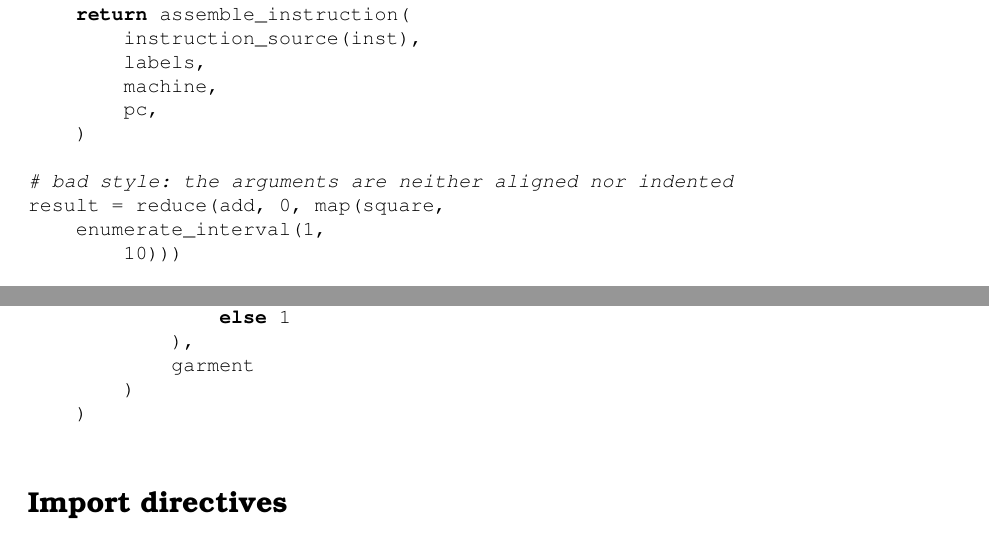
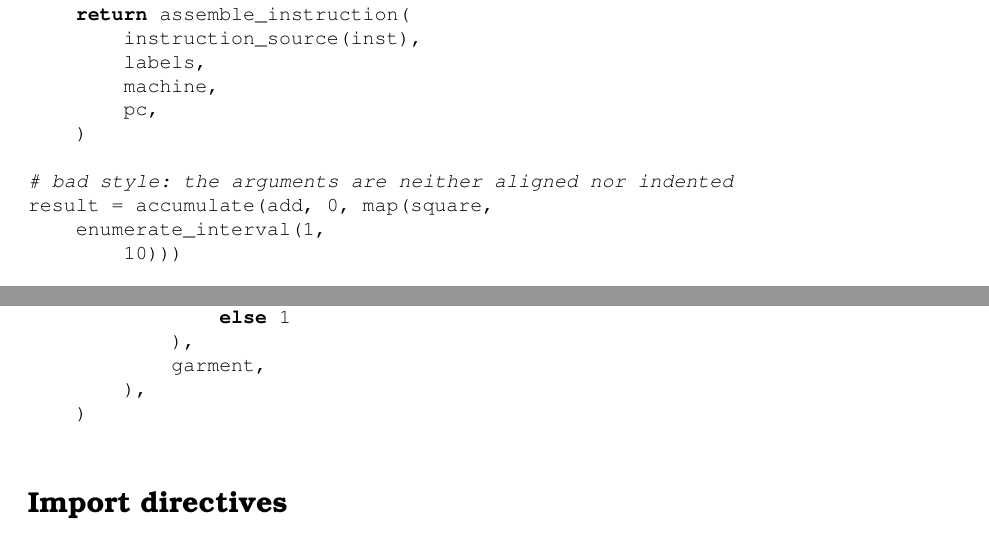
Before and after one commit to source-academy/py-slang, a LaTeX document (docs/specs/python_styleguide.tex): two parts of page 5 of 7, joined at a grey line, cut so that both start at the same text. Compiled offline with pdfLaTeX.

```diff
--- a/docs/specs/python_styleguide.tex
+++ b/docs/specs/python_styleguide.tex
@@ -330,7 +330,7 @@
 
 \begin{lstlisting}
 # bad style: the arguments are neither aligned nor indented
-result = reduce(add, 0, map(square,
+result = accumulate(add, 0, map(square,
     enumerate_interval(1,
         10)))
 \end{lstlisting}
```
Also changed, not shown: docs/specs/python_styleguide.tex (6 more changed lines).
